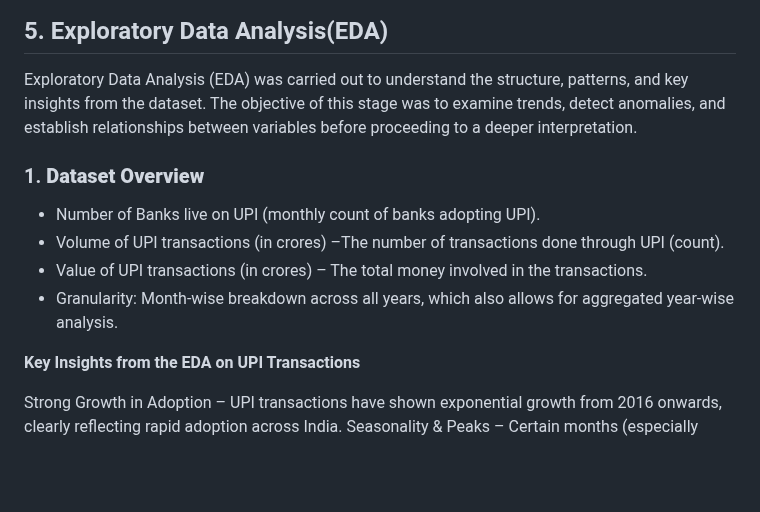
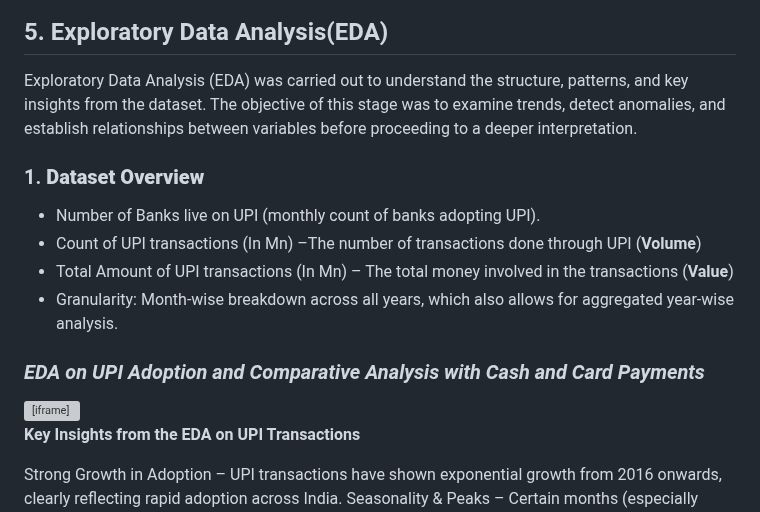
Before and after one commit to lakshita-03/TransactIQ, a Markdown page: index.md, the part around the change. GitHub-like rendering; blank space fills up the shorter version; grey boxes are pictures that could not be loaded.

```diff
--- a/index.md
+++ b/index.md
@@ -57,13 +57,15 @@ The dataset was cleaned and prepared using **Power Query**, as it provided an ef
 
  ## 5. Exploratory Data Analysis(EDA)
 Exploratory Data Analysis (EDA) was carried out to understand the structure, patterns, and key insights from the dataset. The objective of this stage was to examine trends, detect anomalies, and establish relationships between variables before proceeding to a deeper interpretation.
+
 ### 1. **Dataset Overview**
 - Number of Banks live on UPI (monthly count of banks adopting UPI).
-- Volume of UPI transactions (in crores) –The number of transactions done through UPI (count).
-- Value of UPI transactions (in crores) – The total money involved in the transactions.
+- Count of UPI transactions (In Mn) –The number of transactions done through UPI (**Volume**)
+- Total Amount of UPI transactions (In Mn) – The total money involved in the transactions (**Value**)
 - Granularity: Month-wise breakdown across all years, which also allows for aggregated year-wise analysis.
 
-
+### _EDA on UPI Adoption and Comparative Analysis with Cash and Card Payments_
+<iframe src="notebooks/EDA.html" width="100%" height="800px"></iframe>
 
 
 **Key Insights from the EDA on UPI Transactions**
```
